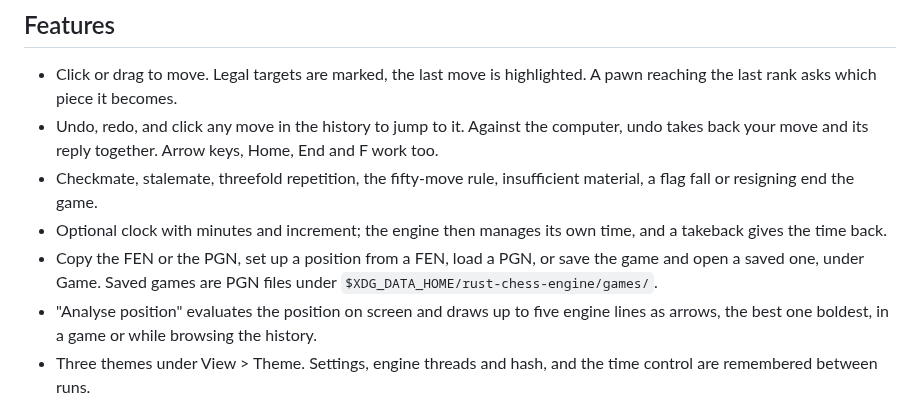
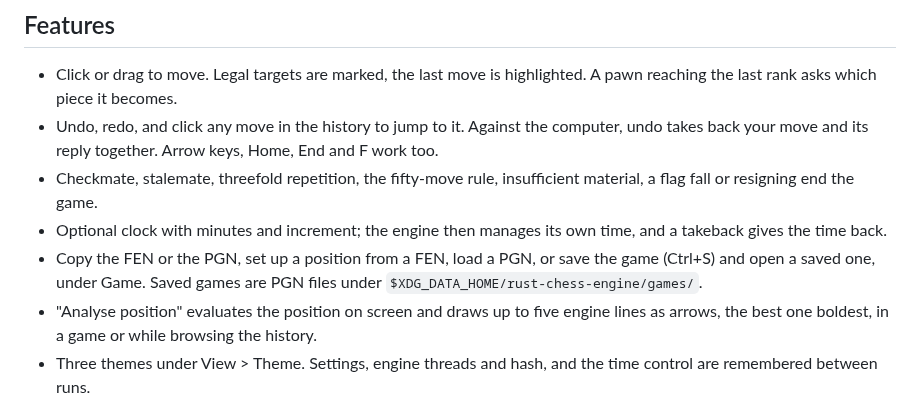
Before and after one commit to tidynest/rust-chess-engine, a Markdown page: README.md, the part around one of its changes. Rendered like a GitHub page.

```diff
--- a/README.md
+++ b/README.md
@@ -48,8 +48,8 @@ The last one only checks that Stockfish answers over UCI.
 - Optional clock with minutes and increment; the engine then manages its own
   time, and a takeback gives the time back.
 - Copy the FEN or the PGN, set up a position from a FEN, load a PGN, or save
-  the game and open a saved one, under Game. Saved games are PGN files under
-  `$XDG_DATA_HOME/rust-chess-engine/games/`.
+  the game (Ctrl+S) and open a saved one, under Game. Saved games are PGN
+  files under `$XDG_DATA_HOME/rust-chess-engine/games/`.
 - "Analyse position" evaluates the position on screen and draws up to five
   engine lines as arrows, the best one boldest, in a game or while browsing
   the history.
```
Also changed, not shown: other parts of README.md (+1 -1 lines), CHANGELOG.md (+9 -0 lines), docs/screenshot.png.
